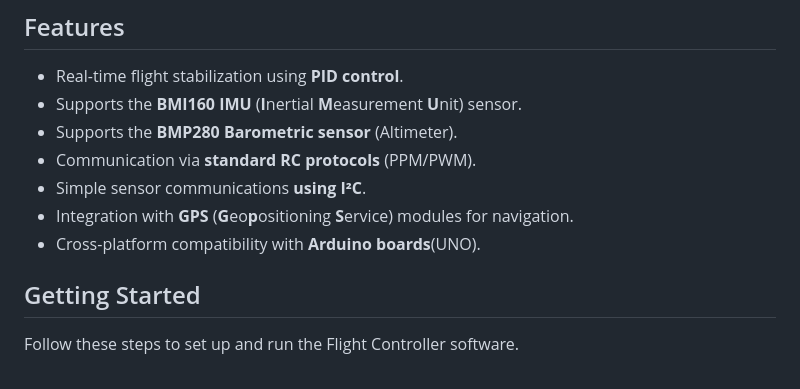
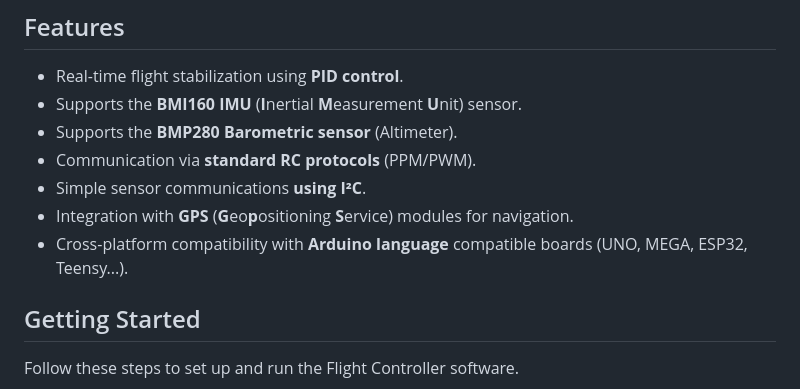
Before and after one commit to AbdoullahBougataya/Flight_controller, a Markdown page: README.md, the part around the change. Rendered like a GitHub page.

Commit message:
Jan 28, 2025, 10:54:13 AM

```diff
--- a/README.md
+++ b/README.md
@@ -36,7 +36,7 @@ This repository is the software part of a DIY flight controller. It's for people
 - Communication via **standard RC protocols** (PPM/PWM).
 - Simple sensor communications **using I²C**.
 - Integration with **GPS** (**G**eo**p**ositioning **S**ervice) modules for navigation.
-- Cross-platform compatibility with **Arduino boards**(UNO).
+- Cross-platform compatibility with **Arduino language** compatible boards (UNO, MEGA, ESP32, Teensy...).
 
 ## Getting Started
 
```
